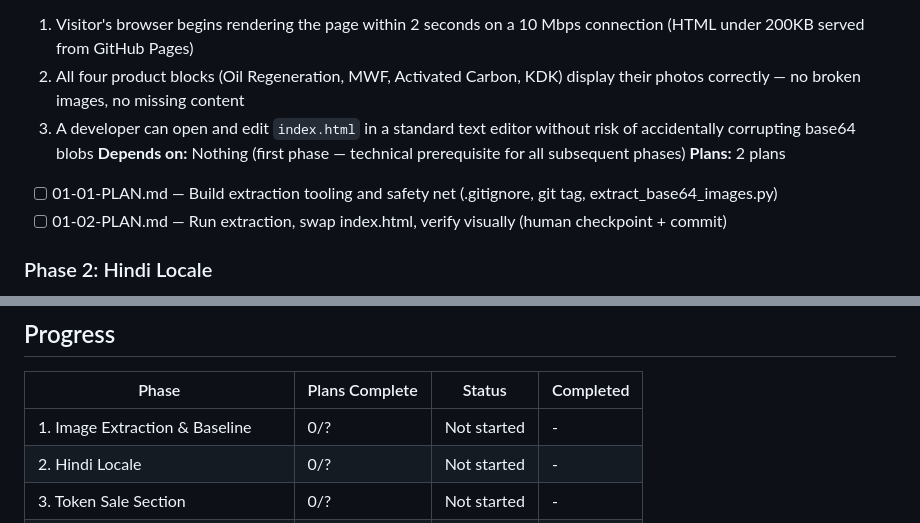
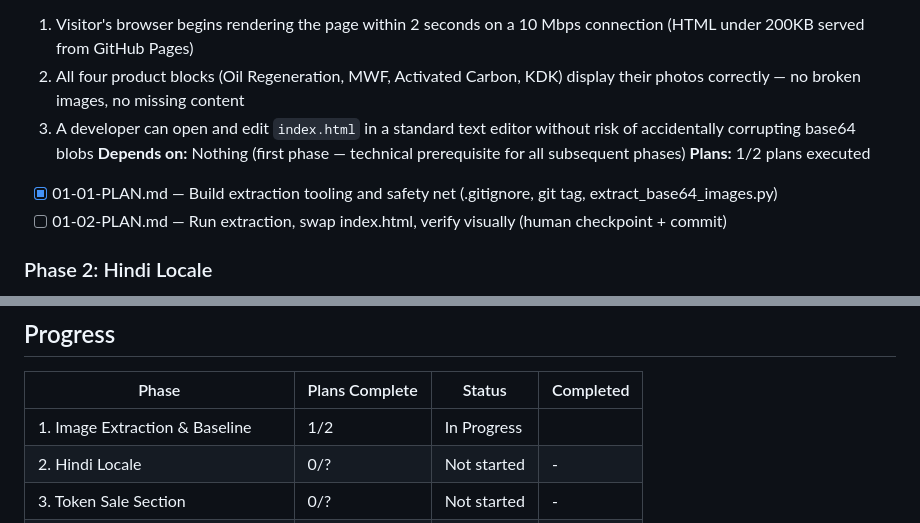
Before and after one commit to polyalpha-hq/pearl-of-restoration, a Markdown page: .planning/ROADMAP.md, 2 parts joined by grey strips. Rendered like a GitHub page.

Commit message:
docs(phase-1): update tracking after wave 1

```diff
--- a/.planning/ROADMAP.md
+++ b/.planning/ROADMAP.md
@@ -30,8 +30,8 @@
   2. All four product blocks (Oil Regeneration, MWF, Activated Carbon, KDK) display their photos correctly — no broken images, no missing content
   3. A developer can open and edit `index.html` in a standard text editor without risk of accidentally corrupting base64 blobs
 **Depends on:** Nothing (first phase — technical prerequisite for all subsequent phases)
-**Plans:** 2 plans
-  - [ ] 01-01-PLAN.md — Build extraction tooling and safety net (.gitignore, git tag, extract_base64_images.py)
+**Plans:** 1/2 plans executed
+  - [x] 01-01-PLAN.md — Build extraction tooling and safety net (.gitignore, git tag, extract_base64_images.py)
   - [ ] 01-02-PLAN.md — Run extraction, swap index.html, verify visually (human checkpoint + commit)
 
 ### Phase 2: Hindi Locale
@@ -105,7 +105,7 @@
 
 | Phase | Plans Complete | Status | Completed |
 |-------|----------------|--------|-----------|
-| 1. Image Extraction & Baseline | 0/? | Not started | - |
+| 1. Image Extraction & Baseline | 1/2 | In Progress|  |
 | 2. Hindi Locale | 0/? | Not started | - |
 | 3. Token Sale Section | 0/? | Not started | - |
 | 4. Revenue Participation Estimator | 0/? | Not started | - |
```
